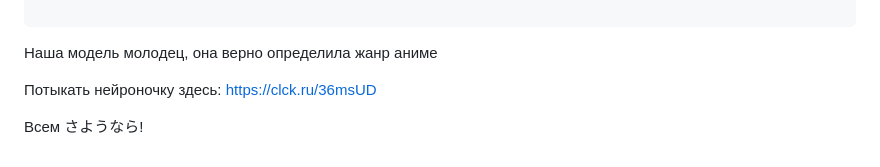
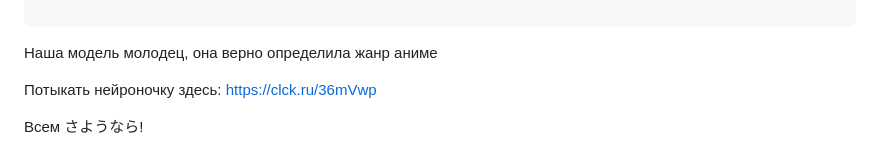
Before and after one commit to LinkCatList/nlp-anime-project, a Markdown page: README.md, the part around the change. Drawn GitHub-style.

```diff
--- a/README.md
+++ b/README.md
@@ -230,6 +230,6 @@ get_result_model(text)
 Наша модель молодец, она верно определила жанр аниме
 
 Потыкать нейроночку здесь:
-https://clck.ru/36msUD
+https://clck.ru/36mVwp
 
 Всем さようなら!
```
